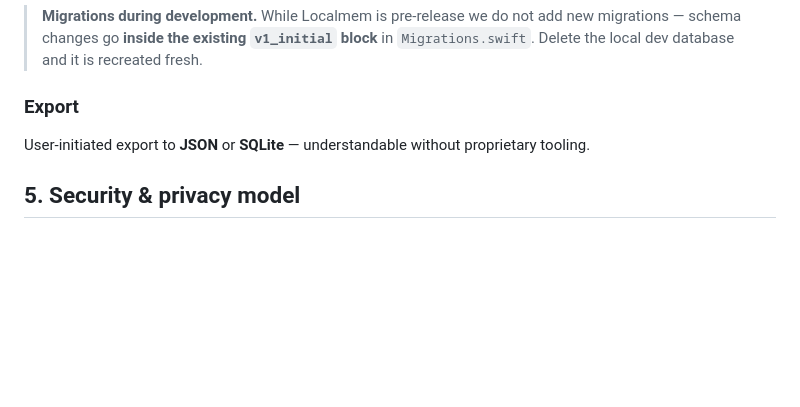
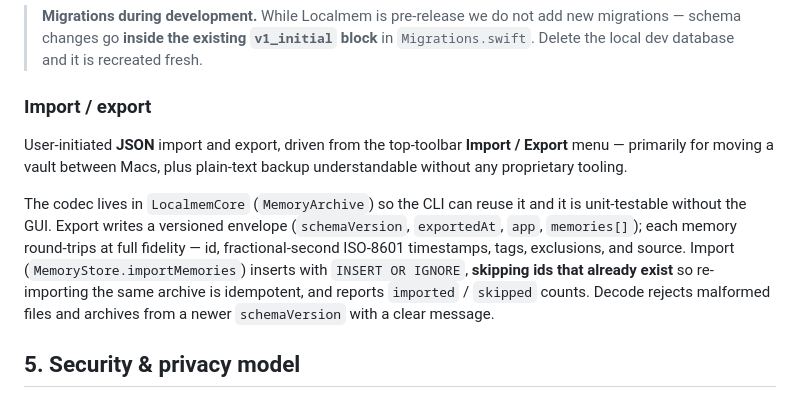
Before and after one commit to localmemai/localmem-app, a Markdown page: docs/Technical_Design.md, the part around the change. GitHub-like rendering; blank space fills up the shorter version.

Commit message:
docs: document Import/Export as shipped, not roadmap
Rewrite the Technical Design "Export" section to reflect the shipped
JSON import/export feature (MemoryArchive codec, versioned envelope,
skip-duplicate idempotent import) instead of the earlier JSON-or-SQLite
export sketch.

Co-Authored-By: Claude Opus 4.8 <noreply@anthropic.com>

```diff
--- a/docs/Technical_Design.md
+++ b/docs/Technical_Design.md
@@ -158,10 +158,20 @@ with it.
 > new migrations — schema changes go **inside the existing `v1_initial` block**
 > in `Migrations.swift`. Delete the local dev database and it is recreated fresh.
 
-### Export
+### Import / export
 
-User-initiated export to **JSON** or **SQLite** — understandable without
-proprietary tooling.
+User-initiated **JSON** import and export, driven from the top-toolbar
+**Import / Export** menu — primarily for moving a vault between Macs, plus
+plain-text backup understandable without any proprietary tooling.
+
+The codec lives in `LocalmemCore` (`MemoryArchive`) so the CLI can reuse it and
+it is unit-testable without the GUI. Export writes a versioned envelope
+(`schemaVersion`, `exportedAt`, `app`, `memories[]`); each memory round-trips at
+full fidelity — id, fractional-second ISO-8601 timestamps, tags, exclusions, and
+source. Import (`MemoryStore.importMemories`) inserts with `INSERT OR IGNORE`,
+**skipping ids that already exist** so re-importing the same archive is
+idempotent, and reports `imported` / `skipped` counts. Decode rejects malformed
+files and archives from a newer `schemaVersion` with a clear message.
 
 ## 5. Security & privacy model
 
```
